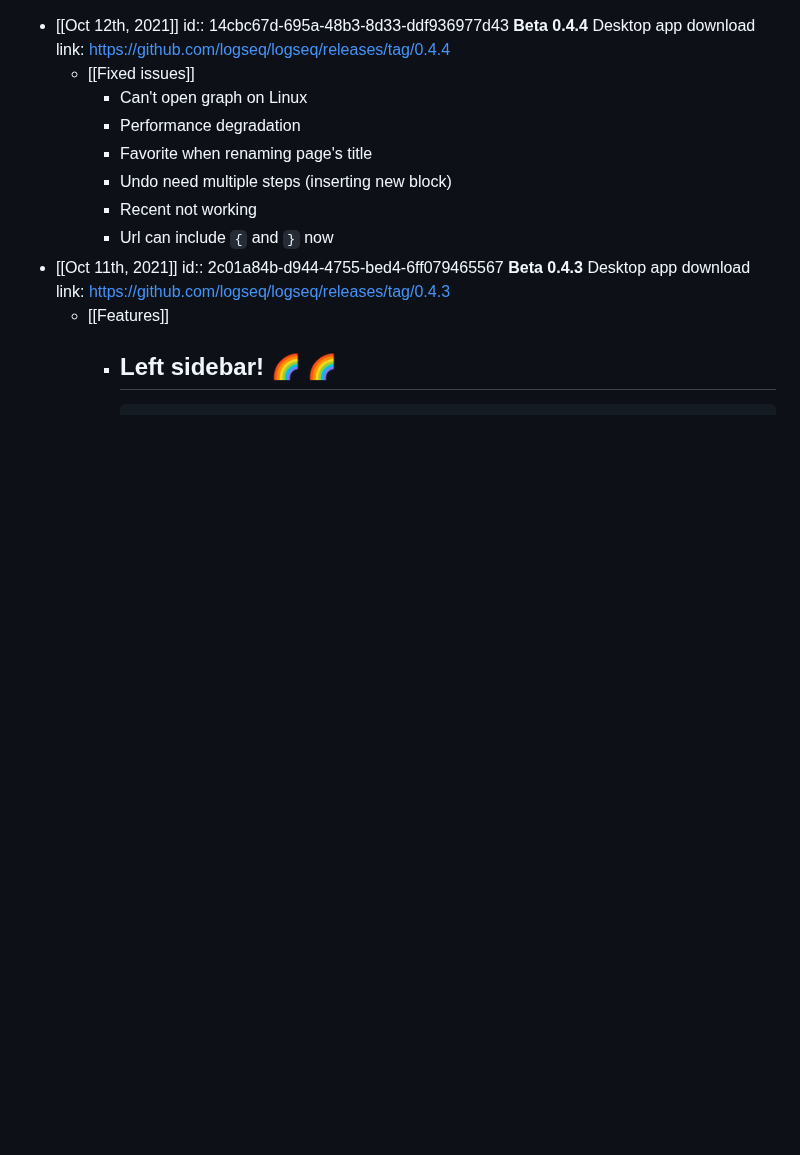
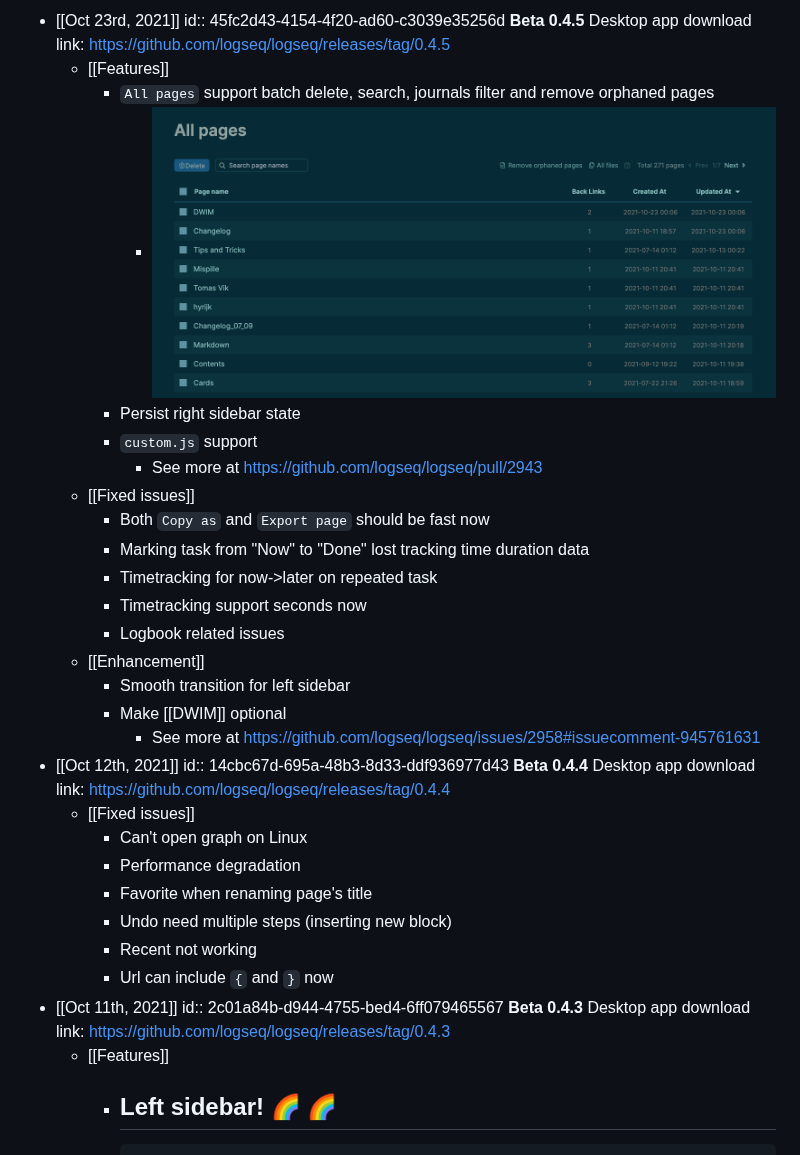
Before and after one commit to logseq/docs, a Markdown page: pages/Changelog.md, the part around one of its changes. Drawn GitHub-style; pictures changed too: assets/CleanShot_2021-10-23_at_00.06.33_1634918821593_0.png (added); blank space fills up the shorter version.

Commit message:
0.4.5 changelog

```diff
--- a/pages/Changelog.md
+++ b/pages/Changelog.md
@@ -1,3 +1,23 @@
+- [[Oct 23rd, 2021]]
+  id:: 45fc2d43-4154-4f20-ad60-c3039e35256d
+  **Beta 0.4.5**
+  Desktop app download link: https://github.com/logseq/logseq/releases/tag/0.4.5
+	- [[Features]]
+		- `All pages` support batch delete, search, journals filter and remove orphaned pages
+			- ![CleanShot 2021-10-23 at 00.06.33.png](../assets/CleanShot_2021-10-23_at_00.06.33_1634918821593_0.png)
+		- Persist right sidebar state
+		- `custom.js` support
+			- See more at https://github.com/logseq/logseq/pull/2943
+	- [[Fixed issues]]
+		- Both `Copy as` and `Export page` should be fast now
+		- Marking task from "Now" to "Done" lost tracking time duration data
+		- Timetracking for now->later on repeated task
+		- Timetracking support seconds now
+		- Logbook related issues
+	- [[Enhancement]]
+		- Smooth transition for left sidebar
+		- Make [[DWIM]] optional
+			- See more at https://github.com/logseq/logseq/issues/2958#issuecomment-945761631
 - [[Oct 12th, 2021]]
   id:: 14cbc67d-695a-48b3-8d33-ddf936977d43
   **Beta 0.4.4**
```
Also changed, not shown: other parts of pages/Changelog.md (+1 -1 lines), pages/changelog.md (+21 -1 lines), 1 other file.
